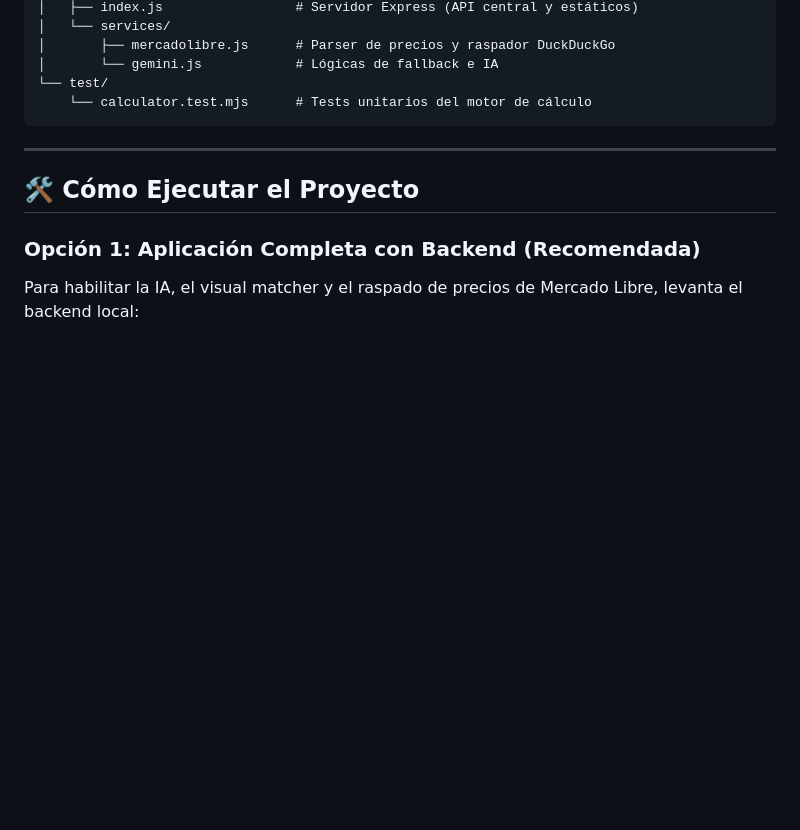
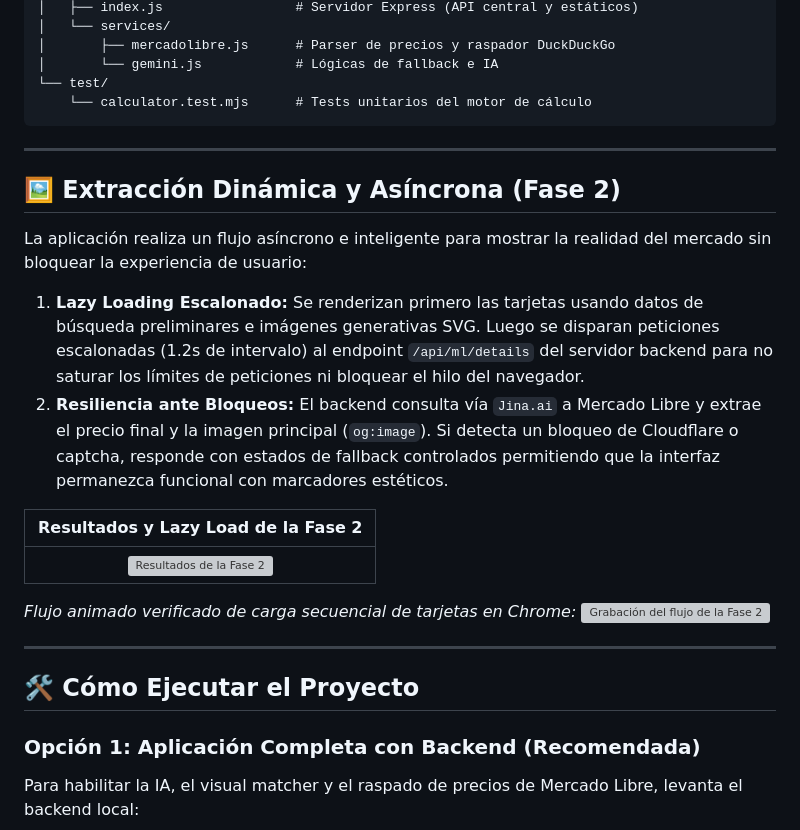
Before and after one commit to Leoeze83/calculadora-impresion3d, a Markdown page: README.md, the part around one of its changes. Rendered like a GitHub page; blank space fills up the shorter version; grey boxes are pictures that could not be loaded.

Commit message:
docs: documentar Fase 2 completada y marcar en el roadmap

```diff
--- a/README.md
+++ b/README.md
@@ -59,6 +59,21 @@ El proyecto cuenta con un diseño limpio y modular:
 
 ---
 
+## 🖼️ Extracción Dinámica y Asíncrona (Fase 2)
+
+La aplicación realiza un flujo asíncrono e inteligente para mostrar la realidad del mercado sin bloquear la experiencia de usuario:
+1. **Lazy Loading Escalonado:** Se renderizan primero las tarjetas usando datos de búsqueda preliminares e imágenes generativas SVG. Luego se disparan peticiones escalonadas (1.2s de intervalo) al endpoint `/api/ml/details` del servidor backend para no saturar los límites de peticiones ni bloquear el hilo del navegador.
+2. **Resiliencia ante Bloqueos:** El backend consulta vía `Jina.ai` a Mercado Libre y extrae el precio final y la imagen principal (`og:image`). Si detecta un bloqueo de Cloudflare o captcha, responde con estados de fallback controlados permitiendo que la interfaz permanezca funcional con marcadores estéticos.
+
+| Resultados y Lazy Load de la Fase 2 |
+| :---: |
+| ![Resultados de la Fase 2](docs/assets/fase2_results.png) |
+
+*Flujo animado verificado de carga secuencial de tarjetas en Chrome:*
+![Grabación del flujo de la Fase 2](docs/assets/fase2_demo.webp)
+
+---
+
 ## 🛠️ Cómo Ejecutar el Proyecto
 
 ### Opción 1: Aplicación Completa con Backend (Recomendada)
```
Also changed, not shown: other parts of README.md (+1 -1 lines).
